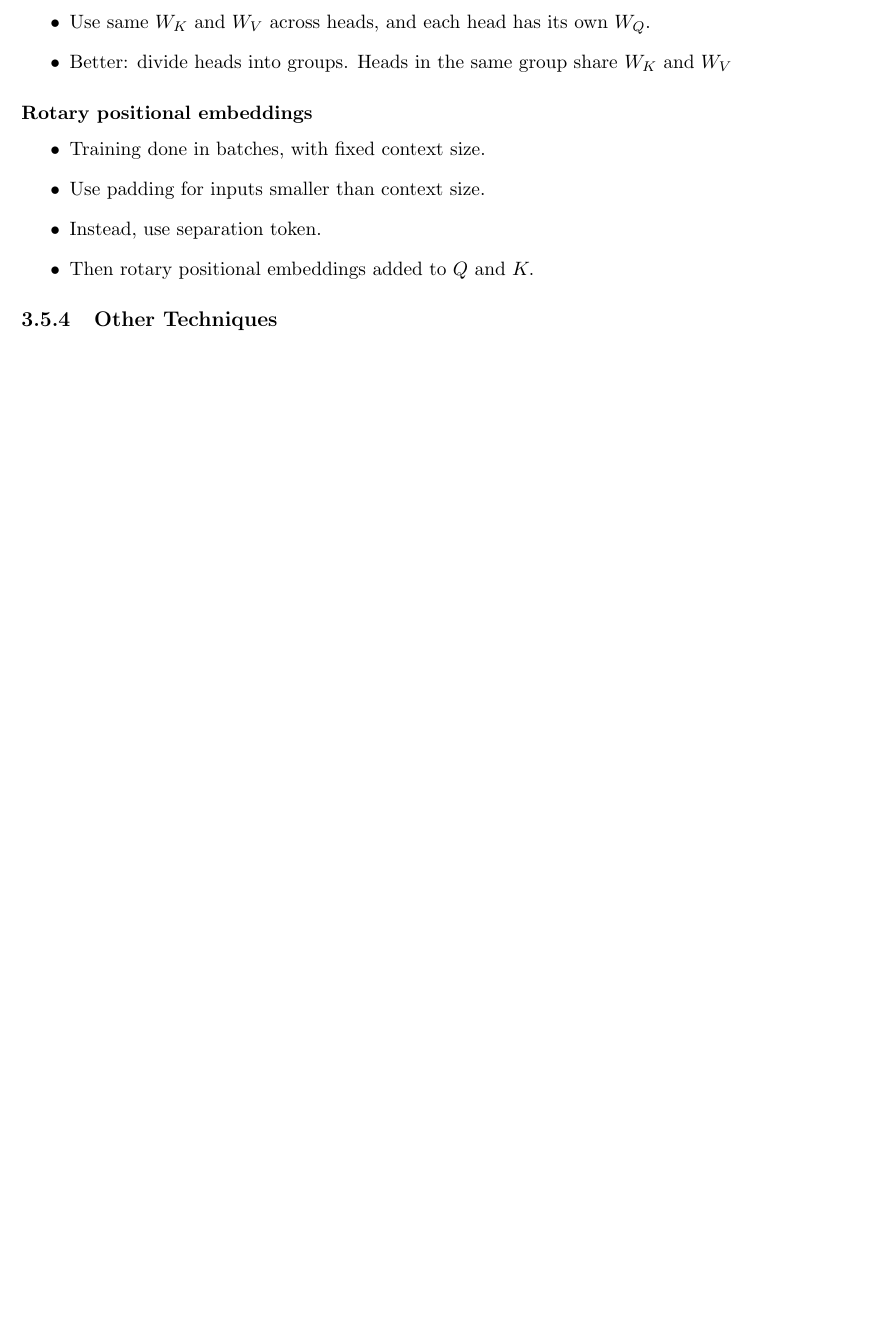
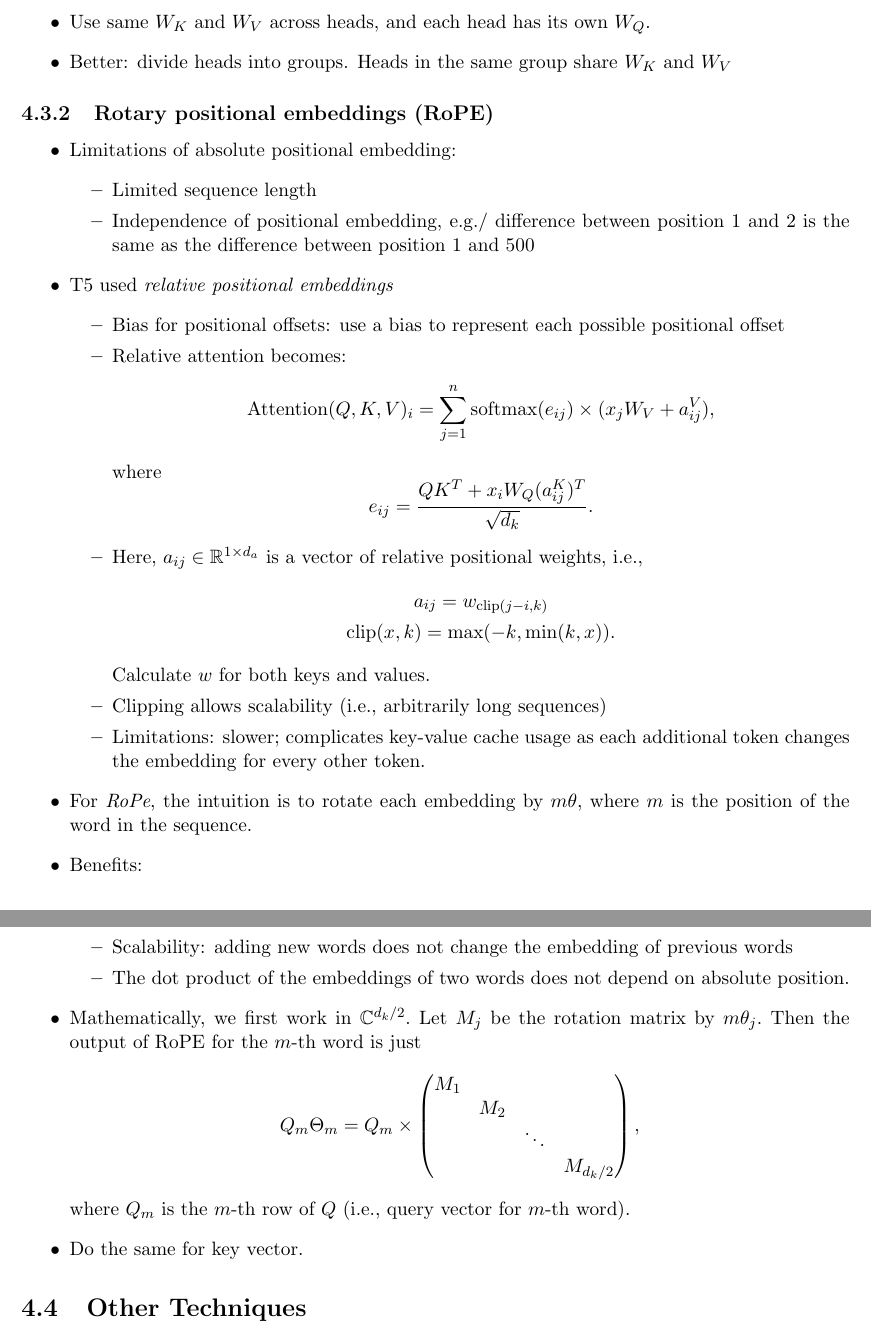
Before and after one commit to dhk628/Data-Science-Notes, a LaTeX thesis (ds.tex, which reads tex/nlp.tex): part of page 14 of 18 before the commit and two parts of pages 15 and 16 of 20 after it, the two joined at a grey line, cut so that both start at the same text, the shorter picture padded with empty space. Compiled offline with pdfLaTeX.

Commit message:
Fix RoPE section

```diff
--- a/ds.tex
+++ b/ds.tex
@@ -38,3 +37,5 @@
+\include{tex/transformers}
+\include{tex/fourier}
 
 \nocite{*}
 \bibliographystyle{plain}
--- a/tex/nlp.tex
+++ b/tex/nlp.tex
@@ -273,15 +170,0 @@ Decoder Layer:
-\begin{itemize}
-    \item Use same $W_K$ and $W_V$ across heads, and each head has its own $W_Q.$
-    \item Better: divide heads into groups. Heads in the same group share $W_K$ and $W_V$
-\end{itemize}
-
-\subsubsection{Rotary positional embeddings}
-\begin{itemize}
-    \item Training done in batches, with fixed context size.
-    \item Use padding for inputs smaller than context size.
-    \item Instead, use separation token.
-    \item Then rotary positional embeddings added to $Q$ and $K.$
-\end{itemize}
-
-\subsection{Other Techniques}
-\subsubsection{Sparse attention}
```
Also changed, not shown: tex/fourier.tex (+0 -3 lines), tex/linreg.tex (+0 -3 lines), tex/stat.tex (+0 -3 lines), tex/transformers.tex (added, +162 -0 lines), ds.pdf, ds.tex (7 more changed lines), tex/nlp.tex (112 more changed lines).
